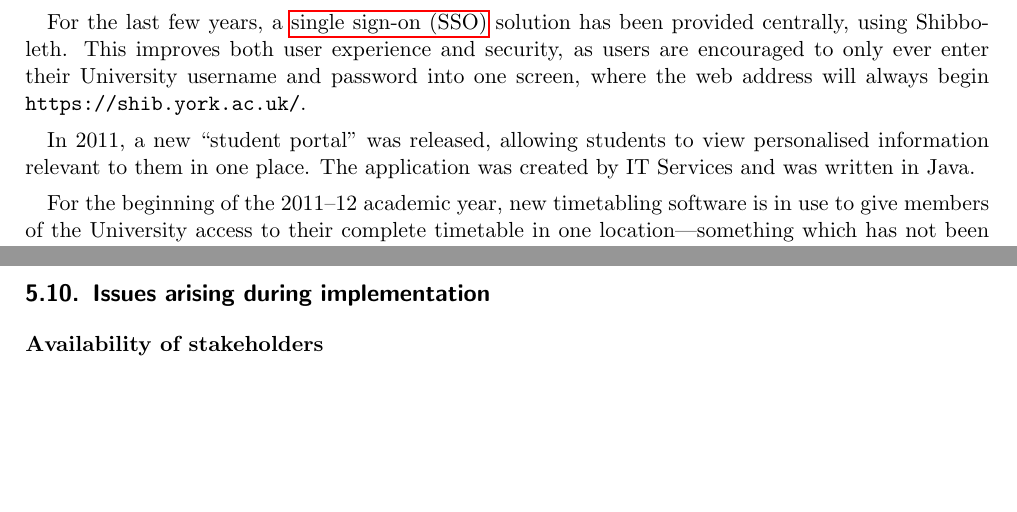
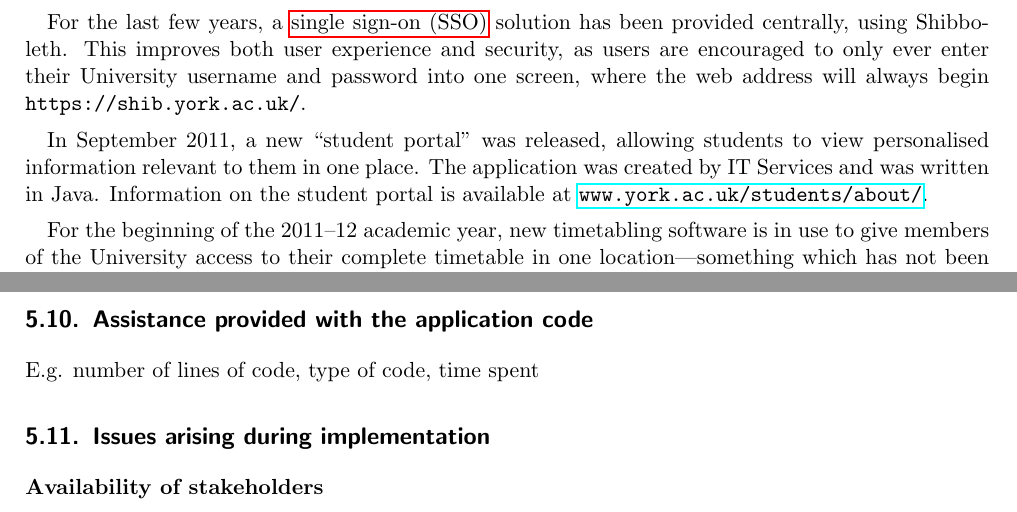
Before and after one commit to alexmuller/york-dissertation, a LaTeX paper (Project.tex): two parts of pages 6 and 20 of 27, joined at a grey line, cut so that both start at the same text, the shorter picture padded with empty space. Compiled offline with pdfLaTeX.

Commit message:
Link to student portal and expand section on assistance from IT

```diff
--- a/Project.tex
+++ b/Project.tex
@@ -243,9 +243,11 @@ as users are encouraged to only ever enter their University username and
 password into one screen, where the web address will always begin
 \texttt{https://shib.york.ac.uk/}.
 
-In 2011, a new ``student portal'' was released, allowing students to view
-personalised information relevant to them in one place. The application was
-created by IT Services and was written in Java.
+In September 2011, a new ``student portal'' was released, allowing students to
+view personalised information relevant to them in one place. The application
+was created by IT Services and was written in Java. Information on the student
+portal is available at
+\texttt{\href{https://www.york.ac.uk/students/about/}{www.york.ac.uk/students/about/}}.
 
 For the beginning of the 2011--12 academic year, new timetabling software is in
 use to give members of the University access to their complete timetable in
@@ -1114,9 +1116,14 @@ pilot. While it would clearly be preferable for staff to set up the system
 themselves unaided, it is more important that there is a working student
 interface and allocation algorithm.
 
-% \subsection{Assistance provided by \gls{itservices}}
+\subsection{Assistance provided with the application code}
 
-% e.g. number of lines of code, type of code, time spent
+E.g. number of lines of code, type of code, time spent
+
+% Code committed using a DVCS (Git) to GitHub so can easily see which commits
+% came from which author
+
+% So far: 2.5 hours
 
 \subsection{Issues arising during implementation}
 
```
